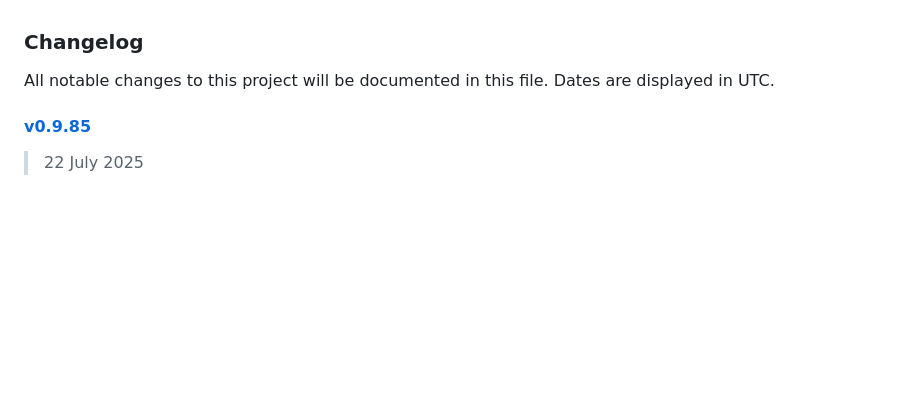
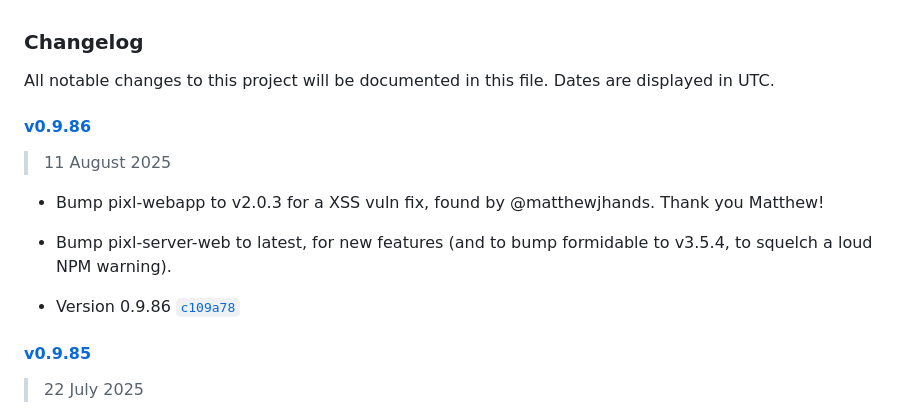
Before and after one commit to jhuckaby/Cronicle, a Markdown page: CHANGELOG.md, the part around the change. Rendered like a GitHub page; blank space fills up the shorter version.

Commit message:
Update CHANGELOG.

```diff
--- a/CHANGELOG.md
+++ b/CHANGELOG.md
@@ -1,6 +1,15 @@
 ### Changelog
 
 All notable changes to this project will be documented in this file. Dates are displayed in UTC.
+
+#### [v0.9.86](https://github.com/jhuckaby/Cronicle/compare/v0.9.85...v0.9.86)
+
+> 11 August 2025
+
+- Bump pixl-webapp to v2.0.3 for a XSS vuln fix, found by @matthewjhands.  Thank you Matthew!
+- Bump pixl-server-web to latest, for new features (and to bump formidable to v3.5.4, to squelch a loud NPM warning).
+
+- Version 0.9.86 [`c109a78`](https://github.com/jhuckaby/Cronicle/commit/c109a78a793b87e7adfd2f5cd60435d758ad0406)
 
 #### [v0.9.85](https://github.com/jhuckaby/Cronicle/compare/v0.9.84...v0.9.85)
 
```
